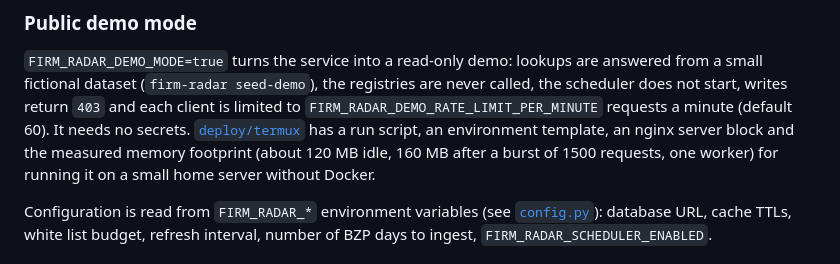
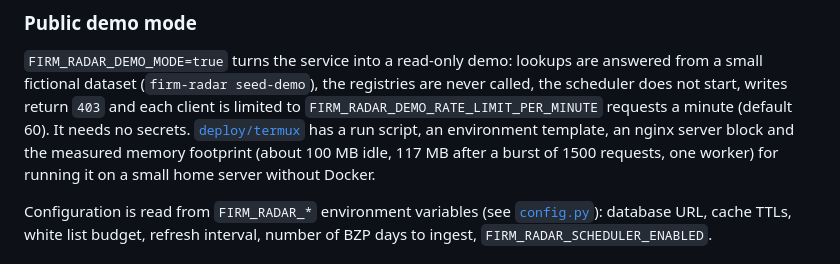
Before and after one commit to MaciejZiel/firm-radar, a Markdown page: README.md, the part around the change. Rendered like a GitHub page.

```diff
--- a/README.md
+++ b/README.md
@@ -176,7 +176,7 @@ a small fictional dataset (`firm-radar seed-demo`), the registries are never cal
 scheduler does not start, writes return `403` and each client is limited to
 `FIRM_RADAR_DEMO_RATE_LIMIT_PER_MINUTE` requests a minute (default 60). It needs no secrets.
 [`deploy/termux`](deploy/termux/README.md) has a run script, an environment template, an
-nginx server block and the measured memory footprint (about 120 MB idle, 160 MB after a
+nginx server block and the measured memory footprint (about 100 MB idle, 117 MB after a
 burst of 1500 requests, one worker) for running it on a small home server without Docker.
 
 Configuration is read from `FIRM_RADAR_*` environment variables (see
```
Also changed, not shown: deploy/termux/README.md (+6 -6 lines).
